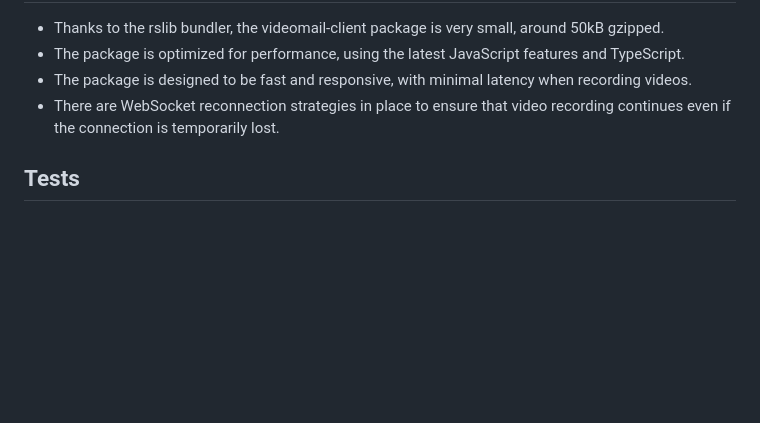
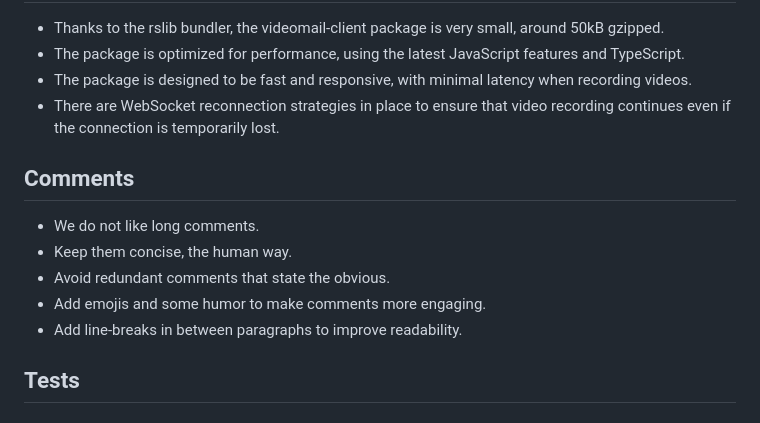
Before and after one commit to binarykitchen/videomail-client, a Markdown page: .github/copilot-instructions.md, the part around the change. Rendered like a GitHub page; blank space fills up the shorter version.

Commit message:
Correct instructions about readability

```diff
--- a/.github/copilot-instructions.md
+++ b/.github/copilot-instructions.md
@@ -66,6 +66,14 @@ But here are the default specs for the main Videomail website itself:
 - The package is designed to be fast and responsive, with minimal latency when recording videos.
 - There are WebSocket reconnection strategies in place to ensure that video recording continues even if the connection is temporarily lost.
 
+## Comments
+
+- We do not like long comments.
+- Keep them concise, the human way.
+- Avoid redundant comments that state the obvious.
+- Add emojis and some humor to make comments more engaging.
+- Add line-breaks in between paragraphs to improve readability.
+
 ## Tests
 
 ### Unit Tests
```
